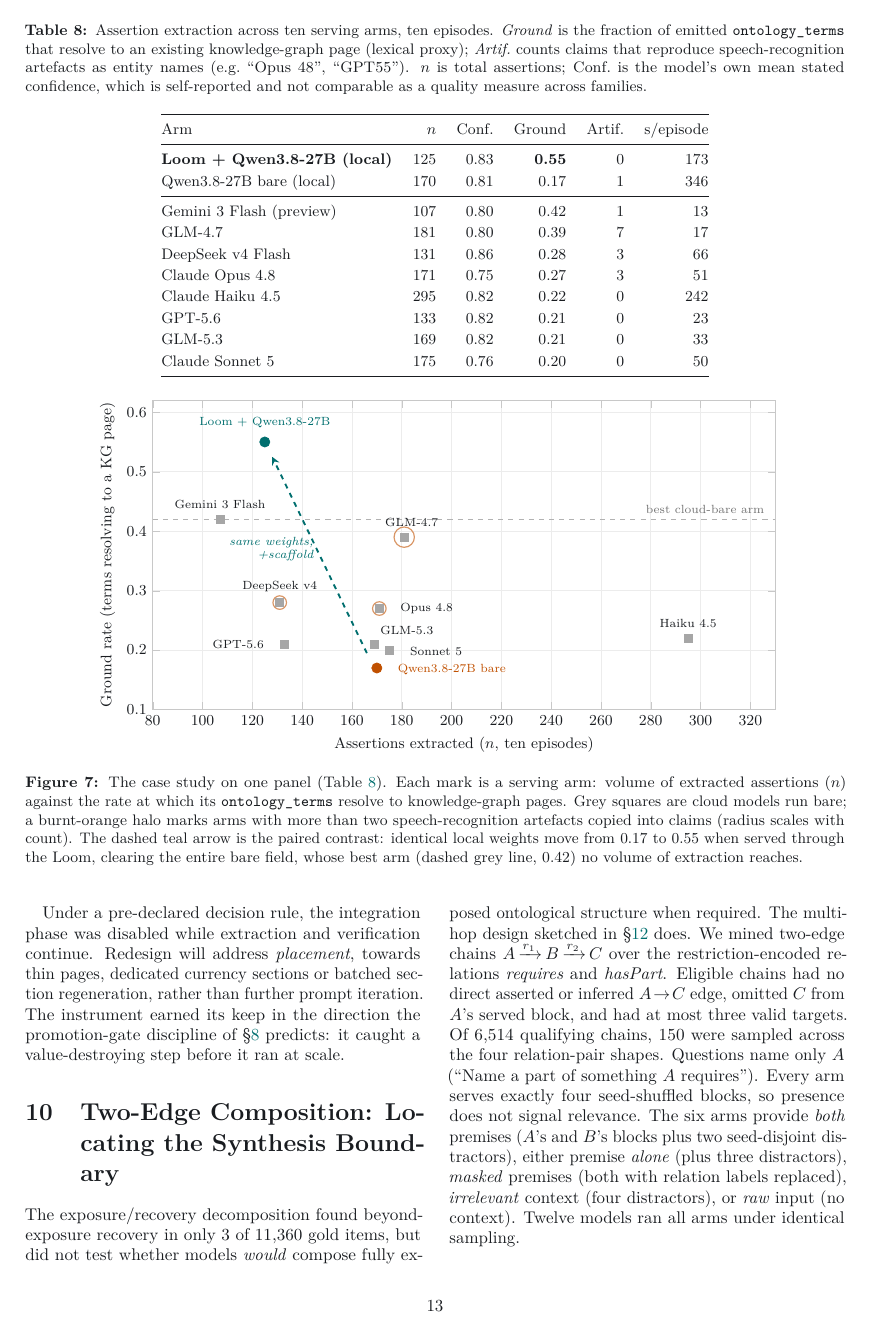
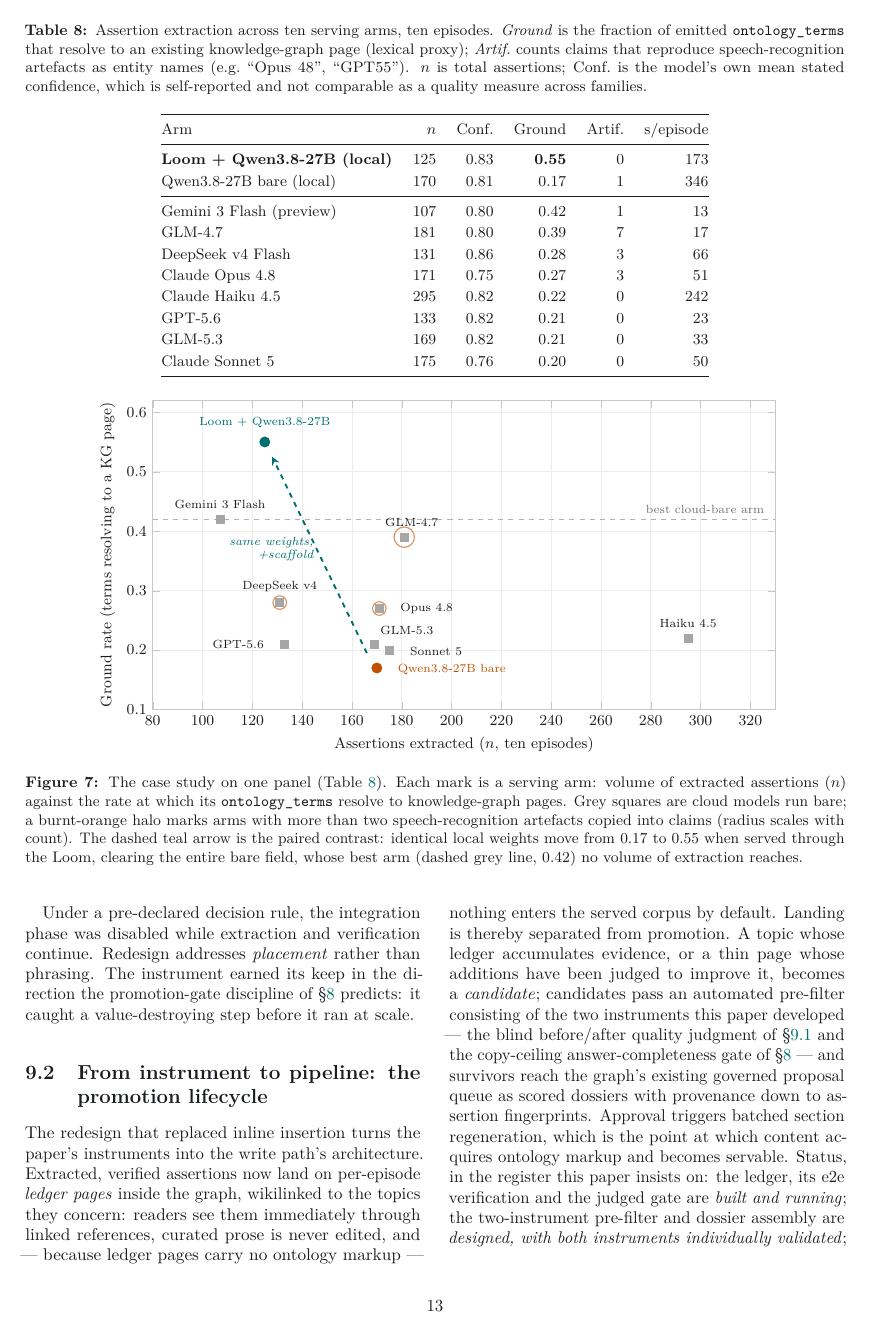
Before and after one commit to DreamLab-AI/loom, a LaTeX paper (docs/research/paper-v4/main.tex): page 13 of 18. Compiled offline with pdfLaTeX.

Commit message:
paper-v4: promotion-lifecycle subsection — instruments become the write path's architecture
Ledger (built+running) -> candidacy -> two-instrument pre-filter (designed,
instruments validated) -> governed proposal -> batched regeneration -> served.
Shipped-vs-designed status stated per stage, house honesty register kept.

Co-Authored-By: jjohare <github@thedreamlab.uk>
Claude-Session: https://claude.ai/code/session_01GD9rQgQHMdCYHGmgYz9VpK

```diff
--- a/docs/research/paper-v4/main.tex
+++ b/docs/research/paper-v4/main.tex
@@ -557,8 +557,23 @@
 a structural problem: narrow, newly extracted facts dilute a mature curated page.
 
 Under a pre-declared decision rule, the integration phase was disabled while extraction and
-verification continue. Redesign will address \emph{placement}, towards thin pages, dedicated
-currency sections or batched section regeneration, rather than further prompt iteration. The
+verification continue. Redesign addresses \emph{placement} rather than phrasing. The
 instrument earned its keep in the direction the promotion-gate discipline
 of \S\ref{sec:analysis} predicts: it caught a value-destroying step before it ran at scale.
 
+\subsection{From instrument to pipeline: the promotion lifecycle}\label{sec:lifecycle}
+The redesign that replaced inline insertion turns the paper's instruments into the write path's
+architecture. Extracted, verified assertions now land on per-episode \emph{ledger pages} inside
+the graph, wikilinked to the topics they concern: readers see them immediately through linked
+references, curated prose is never edited, and --- because ledger pages carry no ontology
+markup --- nothing enters the served corpus by default. Landing is thereby separated from
+promotion. A topic whose ledger accumulates evidence, or a thin page whose additions have been
+judged to improve it, becomes a \emph{candidate}; candidates pass an automated pre-filter
+consisting of the two instruments this paper developed --- the blind before/after quality
+judgment of \S\ref{sec:pagejudge} and the copy-ceiling answer-completeness gate of
+\S\ref{sec:analysis} --- and survivors reach the graph's existing governed proposal queue as
+scored dossiers with provenance down to assertion fingerprints. Approval triggers batched
+section regeneration, which is the point at which content acquires ontology markup and becomes
+servable. Status, in the register this paper insists on: the ledger, its e2e verification and
+the judged gate are \emph{built and running}; the two-instrument pre-filter and dossier assembly
+are \emph{designed, with both instruments individually validated}; thin-page direct enrichment
```
Also changed, not shown: docs/research/paper-v4/main.pdf, docs/research/paper-v4/main.tex (3 more changed lines).
